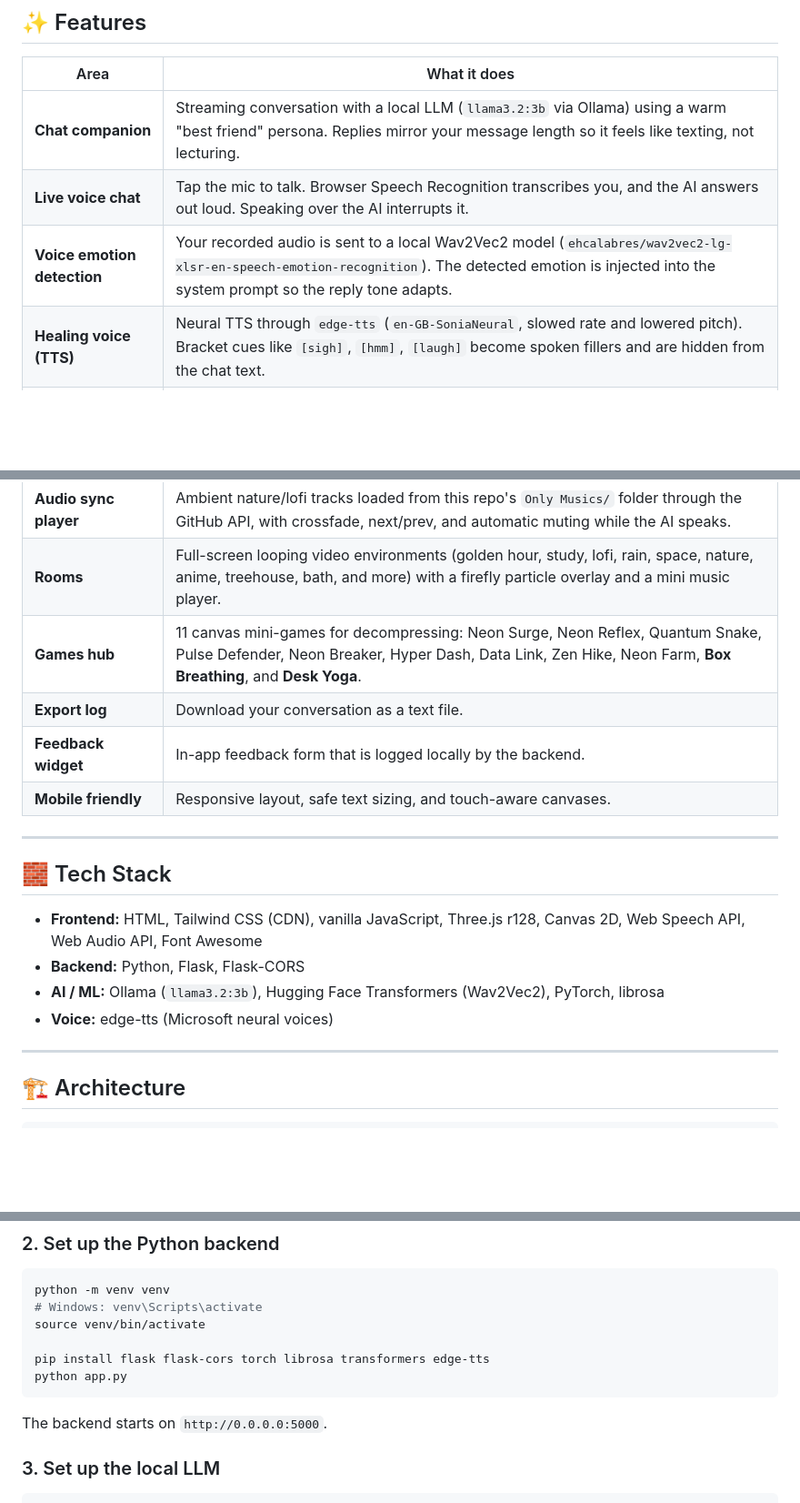
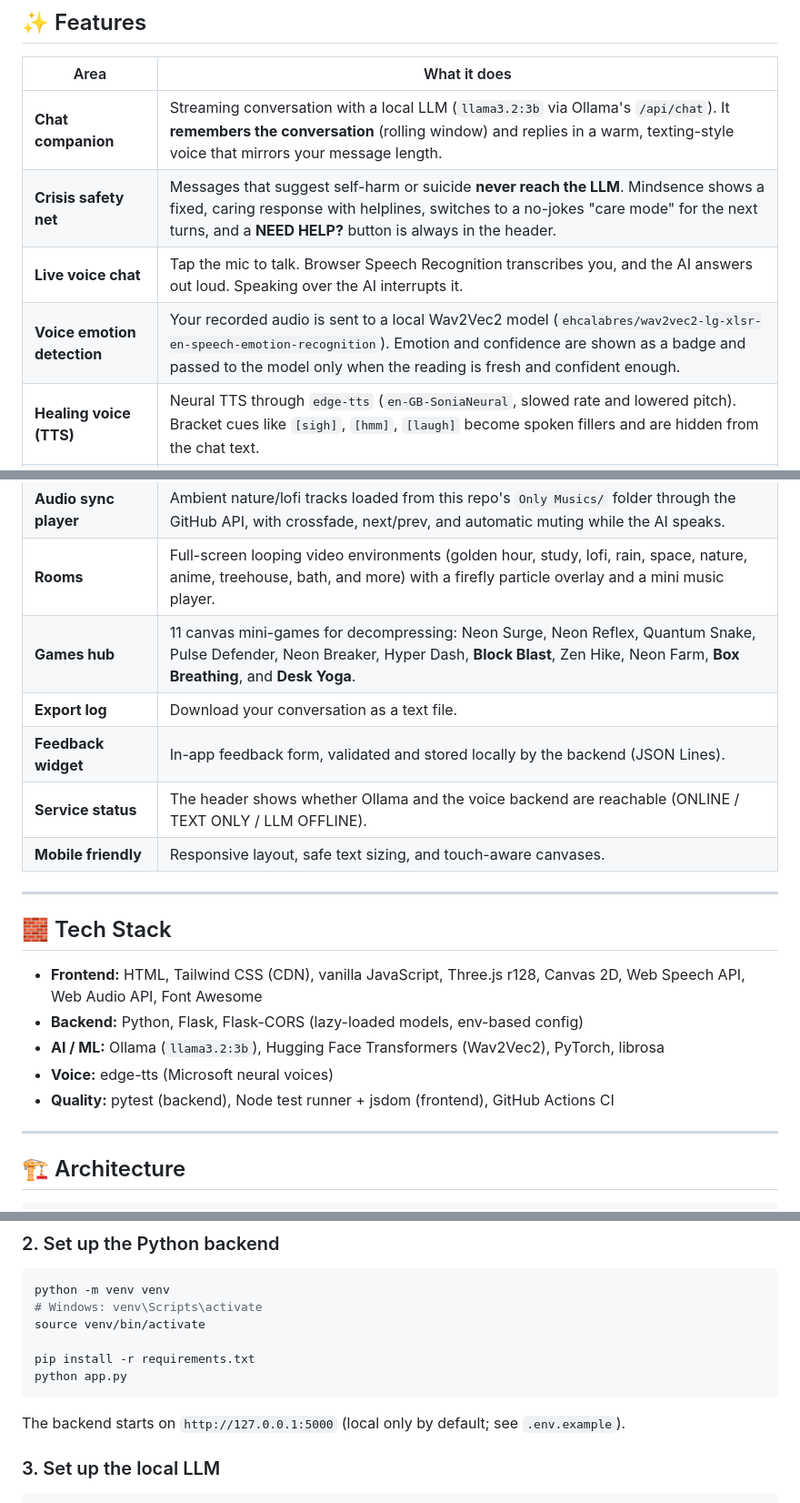
Before and after one commit to PruthviHG/Mental-Health, a Markdown page: README.md, 3 parts joined by grey strips. Shown at 91% size. GitHub-like rendering; blank space fills up the shorter version.

````diff
--- a/README.md
+++ b/README.md
@@ -12,17 +12,19 @@ Everything runs on your own machine: the LLM (Ollama), speech-emotion model, and
 
 | Area | What it does |
 |---|---|
-| **Chat companion** | Streaming conversation with a local LLM (`llama3.2:3b` via Ollama) using a warm "best friend" persona. Replies mirror your message length so it feels like texting, not lecturing. |
+| **Chat companion** | Streaming conversation with a local LLM (`llama3.2:3b` via Ollama's `/api/chat`). It **remembers the conversation** (rolling window) and replies in a warm, texting-style voice that mirrors your message length. |
+| **Crisis safety net** | Messages that suggest self-harm or suicide **never reach the LLM**. Mindsence shows a fixed, caring response with helplines, switches to a no-jokes "care mode" for the next turns, and a **NEED HELP?** button is always in the header. |
 | **Live voice chat** | Tap the mic to talk. Browser Speech Recognition transcribes you, and the AI answers out loud. Speaking over the AI interrupts it. |
-| **Voice emotion detection** | Your recorded audio is sent to a local Wav2Vec2 model (`ehcalabres/wav2vec2-lg-xlsr-en-speech-emotion-recognition`). The detected emotion is injected into the system prompt so the reply tone adapts. |
+| **Voice emotion detection** | Your recorded audio is sent to a local Wav2Vec2 model (`ehcalabres/wav2vec2-lg-xlsr-en-speech-emotion-recognition`). Emotion and confidence are shown as a badge and passed to the model only when the reading is fresh and confident enough. |
 | **Healing voice (TTS)** | Neural TTS through `edge-tts` (`en-GB-SoniaNeural`, slowed rate and lowered pitch). Bracket cues like `[sigh]`, `[hmm]`, `[laugh]` become spoken fillers and are hidden from the chat text. |
 | **Idle check-ins** | After 5 minutes of silence, Mindsence gently checks in ("Did you have food yet?"). |
 | **3D background** | A Three.js particle sphere that pulses with the bass of the music and reacts to your mouse. Particle count scales down on mobile. |
 | **Audio sync player** | Ambient nature/lofi tracks loaded from this repo's `Only Musics/` folder through the GitHub API, with crossfade, next/prev, and automatic muting while the AI speaks. |
 | **Rooms** | Full-screen looping video environments (golden hour, study, lofi, rain, space, nature, anime, treehouse, bath, and more) with a firefly particle overlay and a mini music player. |
-| **Games hub** | 11 canvas mini-games for decompressing: Neon Surge, Neon Reflex, Quantum Snake, Pulse Defender, Neon Breaker, Hyper Dash, Data Link, Zen Hike, Neon Farm, **Box Breathing**, and **Desk Yoga**. |
+| **Games hub** | 11 canvas mini-games for decompressing: Neon Surge, Neon Reflex, Quantum Snake, Pulse Defender, Neon Breaker, Hyper Dash, **Block Blast**, Zen Hike, Neon Farm, **Box Breathing**, and **Desk Yoga**. |
 | **Export log** | Download your conversation as a text file. |
-| **Feedback widget** | In-app feedback form that is logged locally by the backend. |
+| **Feedback widget** | In-app feedback form, validated and stored locally by the backend (JSON Lines). |
+| **Service status** | The header shows whether Ollama and the voice backend are reachable (ONLINE / TEXT ONLY / LLM OFFLINE). |
 | **Mobile friendly** | Responsive layout, safe text sizing, and touch-aware canvases. |
 
 ---
@@ -30,9 +32,10 @@ Everything runs on your own machine: the LLM (Ollama), speech-emotion model, and
 ## 🧱 Tech Stack
 
 - **Frontend:** HTML, Tailwind CSS (CDN), vanilla JavaScript, Three.js r128, Canvas 2D, Web Speech API, Web Audio API, Font Awesome
-- **Backend:** Python, Flask, Flask-CORS
+- **Backend:** Python, Flask, Flask-CORS (lazy-loaded models, env-based config)
 - **AI / ML:** Ollama (`llama3.2:3b`), Hugging Face Transformers (Wav2Vec2), PyTorch, librosa
 - **Voice:** edge-tts (Microsoft neural voices)
+- **Quality:** pytest (backend), Node test runner + jsdom (frontend), GitHub Actions CI
 
 ---
 
@@ -99,11 +121,11 @@ python -m venv venv
 # Windows: venv\Scripts\activate
 source venv/bin/activate
 
-pip install flask flask-cors torch librosa transformers edge-tts
+pip install -r requirements.txt
 python app.py
 ```
 
-The backend starts on `http://0.0.0.0:5000`.
+The backend starts on `http://127.0.0.1:5000` (local only by default; see `.env.example`).
 
 ### 3. Set up the local LLM
 
````
Also changed, not shown: other parts of README.md (+68 -16 lines).
